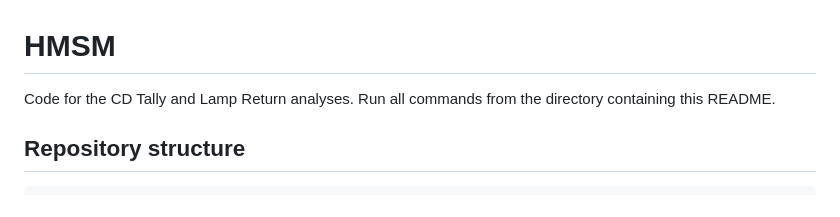
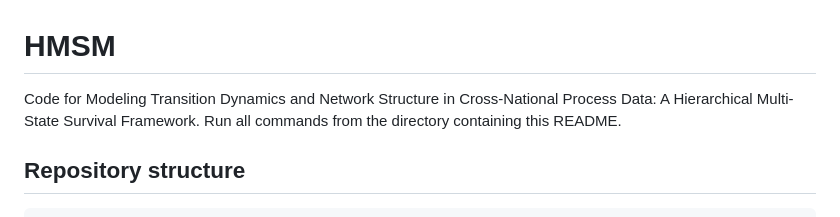
Before and after one commit to Leeju1/HMSM, a Markdown page: README.md, the part around the change. Drawn GitHub-style.

Commit message:
Update project description in README.md

```diff
--- a/README.md
+++ b/README.md
@@ -1,6 +1,6 @@
 # HMSM
 
-Code for the CD Tally and Lamp Return analyses. Run all commands from the directory containing this README.
+Code for Modeling Transition Dynamics and Network Structure in Cross-National Process Data: A Hierarchical Multi-State Survival Framework. Run all commands from the directory containing this README.
 
 ## Repository structure
 
```
